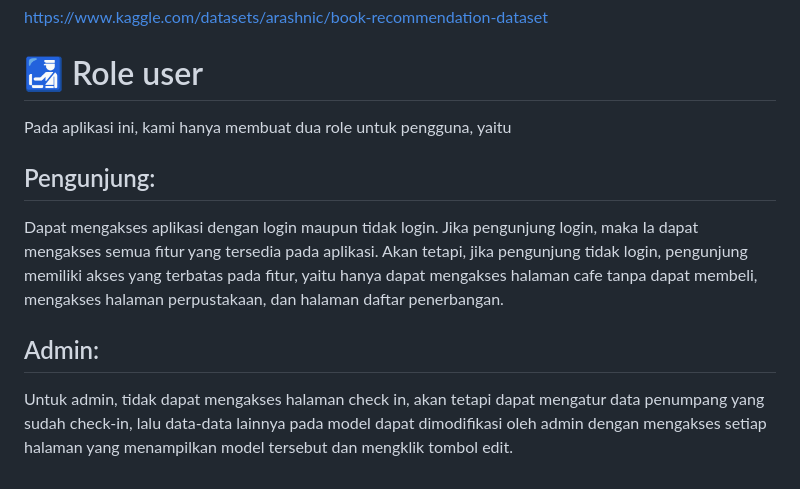
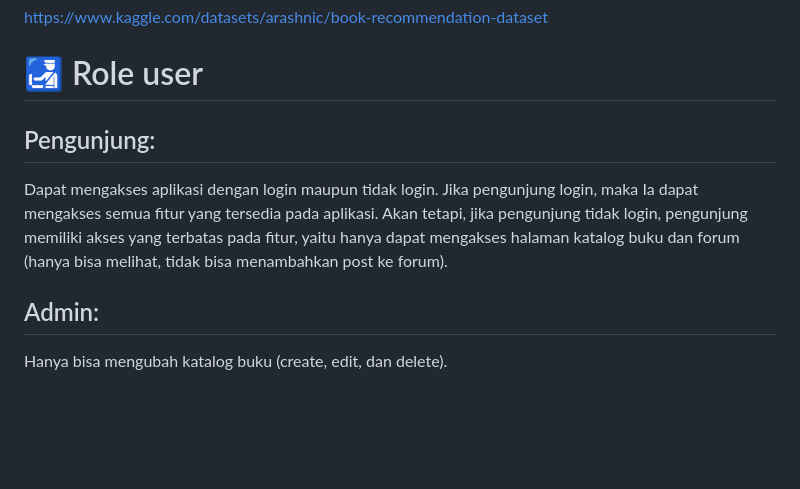
Before and after one commit to PBP-E14/book-buddies, a Markdown page: README.md, the part around one of its changes. Drawn GitHub-style; blank space fills up the shorter version.

```diff
--- a/README.md
+++ b/README.md
@@ -47,8 +49,7 @@ Judul buku, penulis, penerbit, tahun terbit, cover
 https://www.kaggle.com/datasets/arashnic/book-recommendation-dataset
 
 # :customs: Role user
-Pada aplikasi ini, kami hanya membuat dua role untuk pengguna, yaitu
 ## Pengunjung:
-Dapat mengakses aplikasi dengan login maupun tidak login. Jika pengunjung login, maka Ia dapat mengakses semua fitur yang tersedia pada aplikasi. Akan tetapi, jika pengunjung tidak login, pengunjung memiliki akses yang terbatas pada fitur, yaitu hanya dapat mengakses halaman cafe tanpa dapat membeli, mengakses halaman perpustakaan, dan halaman daftar penerbangan.
+Dapat mengakses aplikasi dengan login maupun tidak login. Jika pengunjung login, maka Ia dapat mengakses semua fitur yang tersedia pada aplikasi. Akan tetapi, jika pengunjung tidak login, pengunjung memiliki akses yang terbatas pada fitur, yaitu hanya dapat mengakses halaman katalog buku dan forum (hanya bisa melihat, tidak bisa menambahkan post ke forum).
 ## Admin:
-Untuk admin, tidak dapat mengakses halaman check in, akan tetapi dapat mengatur data penumpang yang sudah check-in, lalu data-data lainnya pada model dapat dimodifikasi oleh admin dengan mengakses setiap halaman yang menampilkan model tersebut dan mengklik tombol edit.
+Hanya bisa mengubah katalog buku (create, edit, dan delete).
```
Also changed, not shown: other parts of README.md (+24 -22 lines).
